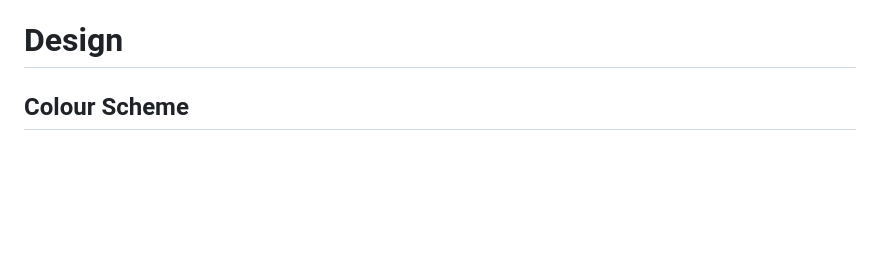
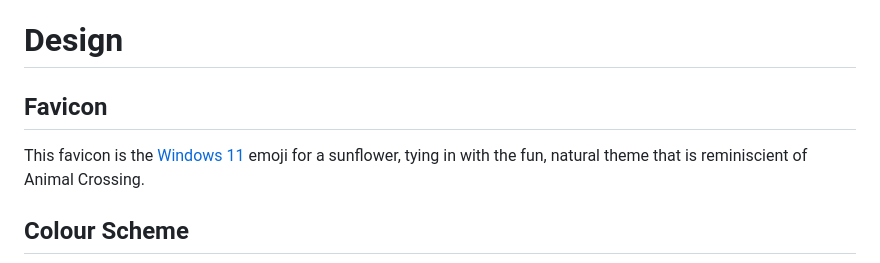
Before and after one commit to acmuckian/Milestone-Project-JS-2, a Markdown page: README.md, the part around the change. Drawn GitHub-style; blank space fills up the shorter version.

```diff
--- a/README.md
+++ b/README.md
@@ -65,6 +65,9 @@ As a fan of the _Animal Crossing_ series in general:
 
 
 # Design
+
+## Favicon
+This favicon is the [Windows 11](https://emojipedia.org/sunflower#designs) emoji for a sunflower, tying in with the fun, natural theme that is reminiscient of Animal Crossing.
 
 ## Colour Scheme
 ![colour scheme for this website](images/Meet%20the%20Villagers.png)
```
Also changed, not shown: images/sunflower.png (added), 3 other files.
